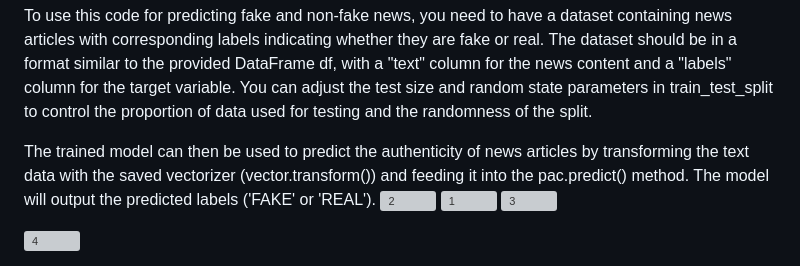
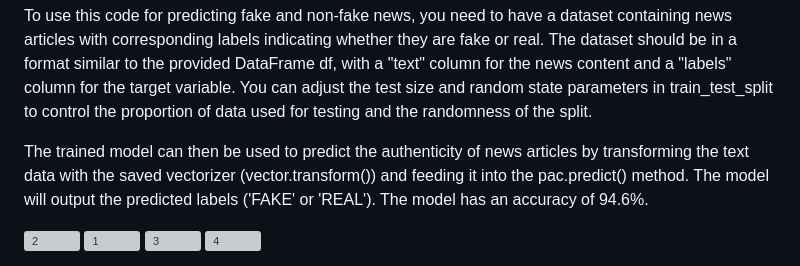
Before and after one commit to Srishti19-gaur/Veracity-Verse, a Markdown page: README.md, the part around the change. Rendered like a GitHub page; grey boxes are pictures that could not be loaded.

```diff
--- a/README.md
+++ b/README.md
@@ -18,7 +18,8 @@ Model and Vectorizer Saving: Finally, both the trained model and the vectorizer
 
 To use this code for predicting fake and non-fake news, you need to have a dataset containing news articles with corresponding labels indicating whether they are fake or real. The dataset should be in a format similar to the provided DataFrame df, with a "text" column for the news content and a "labels" column for the target variable. You can adjust the test size and random state parameters in train_test_split to control the proportion of data used for testing and the randomness of the split.
 
-The trained model can then be used to predict the authenticity of news articles by transforming the text data with the saved vectorizer (vector.transform()) and feeding it into the pac.predict() method. The model will output the predicted labels ('FAKE' or 'REAL').
+The trained model can then be used to predict the authenticity of news articles by transforming the text data with the saved vectorizer (vector.transform()) and feeding it into the pac.predict() method. The model will output the predicted labels ('FAKE' or 'REAL'). The model has an accuracy of 94.6%.
+
 <img width="948" alt="2" src="https://github.com/Srishti19-gaur/Veracity-Verse/assets/84332258/032de673-3a4f-4fe3-a246-b763d5b8d09f">
 <img width="960" alt="1" src="https://github.com/Srishti19-gaur/Veracity-Verse/assets/84332258/53e53378-456e-481d-94b0-c4cc430590f4">
 <img width="944" alt="3" src="https://github.com/Srishti19-gaur/Veracity-Verse/assets/84332258/16736821-fdf4-464e-9fd8-424ef8323b12">
```
